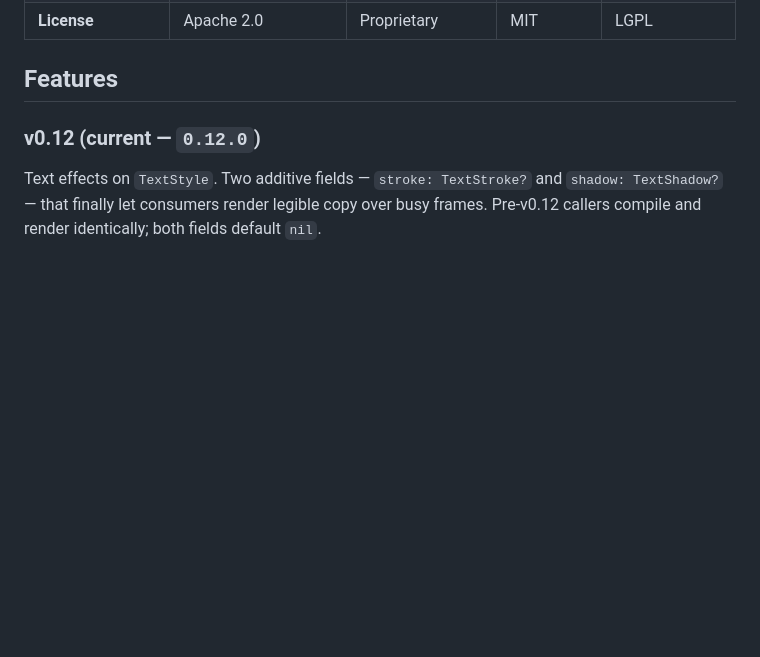
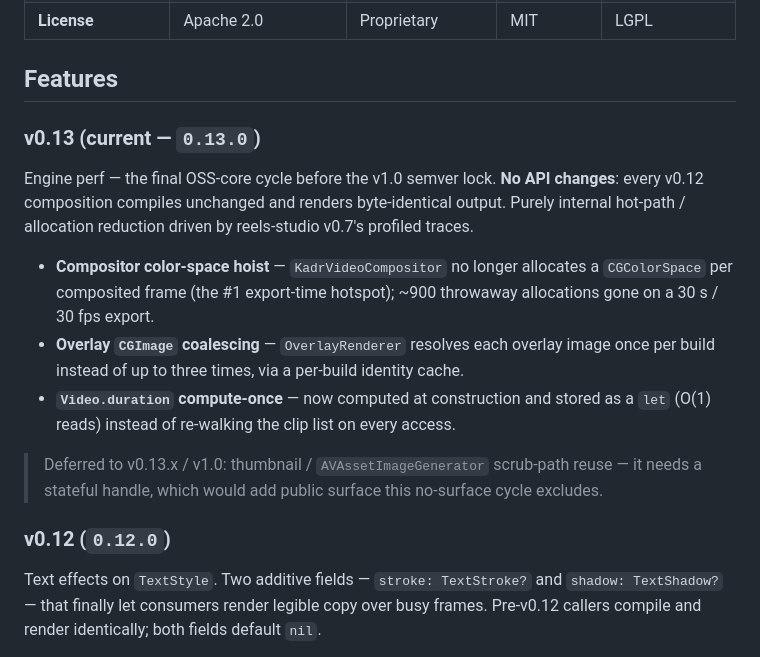
Before and after one commit to SteliyanH/kadr, a Markdown page: README.md, the part around the change. GitHub-like rendering; blank space fills up the shorter version.

```diff
--- a/README.md
+++ b/README.md
@@ -91,7 +91,17 @@ FFmpegKit retired in January 2025. Pixel SDK sunset in February 2025. AVFoundati
 
 ## Features
 
-### v0.12 (current — `0.12.0`)
+### v0.13 (current — `0.13.0`)
+
+Engine perf — the final OSS-core cycle before the v1.0 semver lock. **No API changes**: every v0.12 composition compiles unchanged and renders byte-identical output. Purely internal hot-path / allocation reduction driven by reels-studio v0.7's profiled traces.
+
+- **Compositor color-space hoist** — `KadrVideoCompositor` no longer allocates a `CGColorSpace` per composited frame (the #1 export-time hotspot); ~900 throwaway allocations gone on a 30 s / 30 fps export.
+- **Overlay `CGImage` coalescing** — `OverlayRenderer` resolves each overlay image once per build instead of up to three times, via a per-build identity cache.
+- **`Video.duration` compute-once** — now computed at construction and stored as a `let` (O(1) reads) instead of re-walking the clip list on every access.
+
+> Deferred to v0.13.x / v1.0: thumbnail / `AVAssetImageGenerator` scrub-path reuse — it needs a stateful handle, which would add public surface this no-surface cycle excludes.
+
+### v0.12 (`0.12.0`)
 
 Text effects on `TextStyle`. Two additive fields — `stroke: TextStroke?` and `shadow: TextShadow?` — that finally let consumers render legible copy over busy frames. Pre-v0.12 callers compile and render identically; both fields default `nil`.
 
```
Also changed, not shown: CHANGELOG.md (+22 -0 lines), ROADMAP.md (+1 -1 lines).
